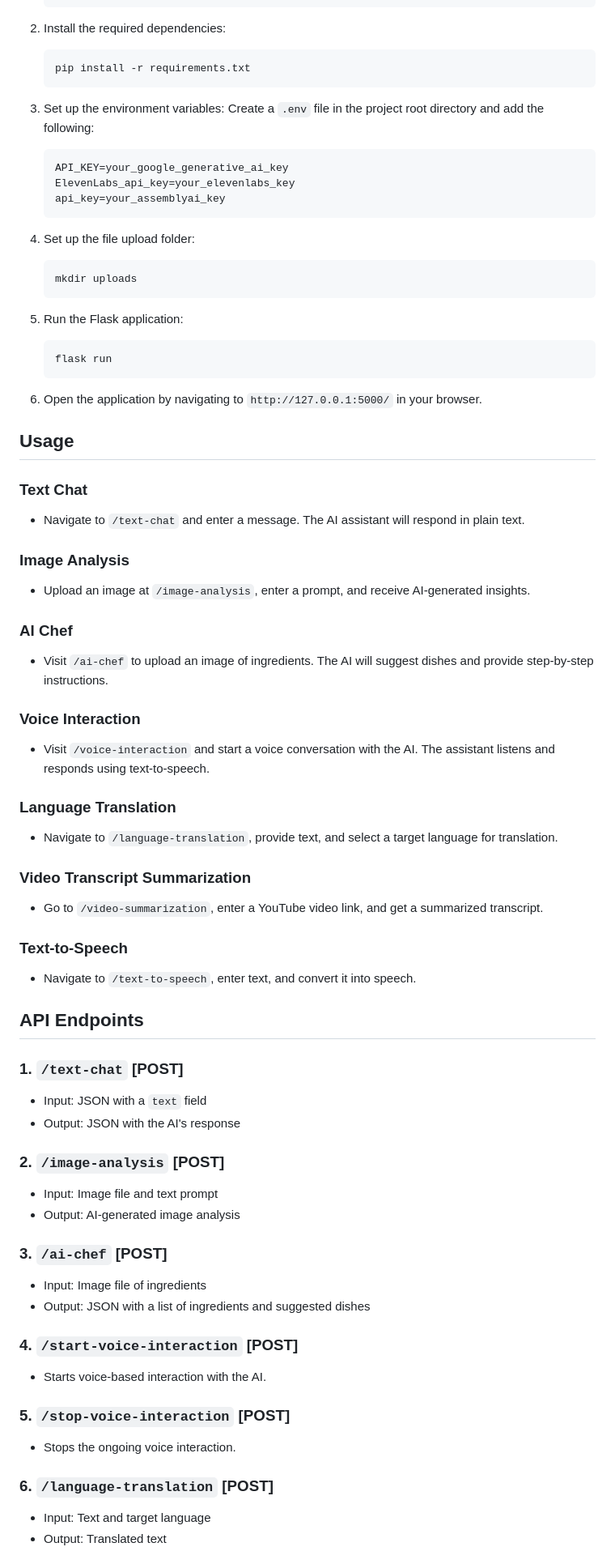
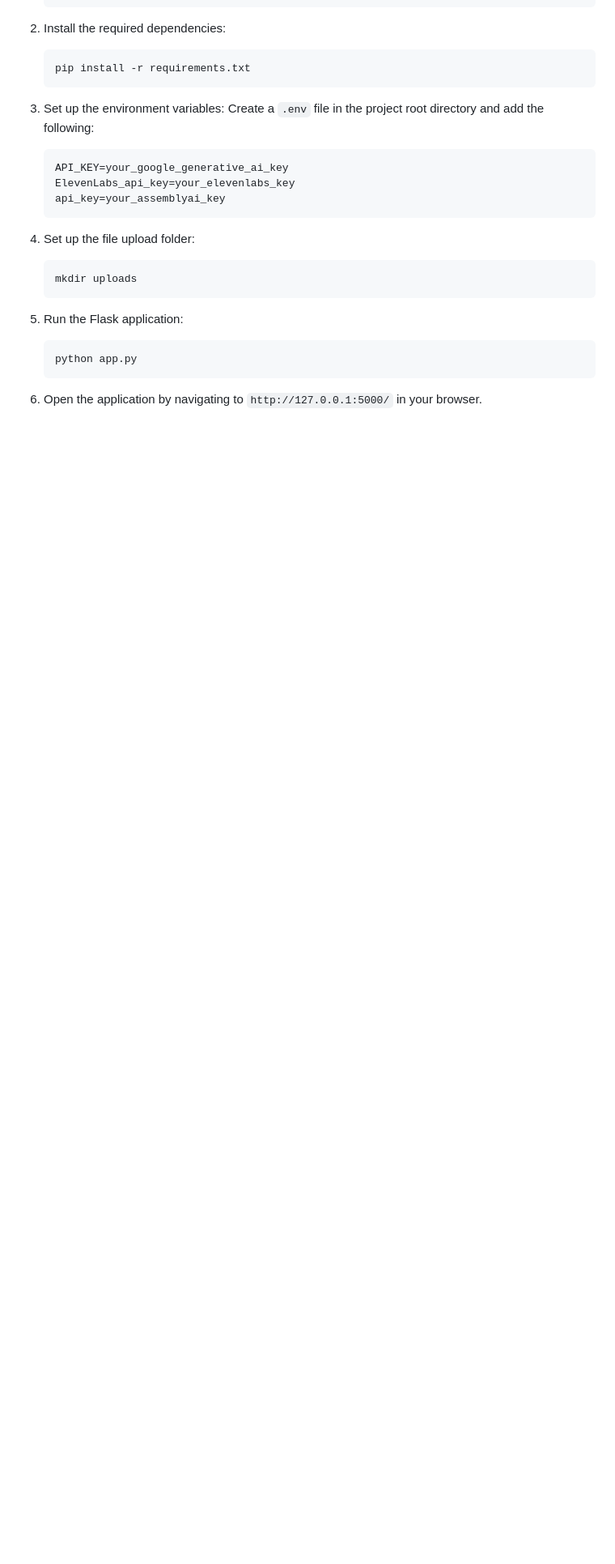
Before and after one commit to GudisaSandeep/Interactive-AI, a Markdown page: README.md, the part around one of its changes. Shown at 81% size. Rendered like a GitHub page; blank space fills up the shorter version.

````diff
--- a/README.md
+++ b/README.md
@@ -75,55 +75,9 @@ Convert any text into speech using Microsoft's text-to-speech technology and pla
 
 5. Run the Flask application:
    ```bash
-   flask run
+   python app.py
    ```
 
 6. Open the application by navigating to `http://127.0.0.1:5000/` in your browser.
 
-## Usage
 
-### Text Chat
-- Navigate to `/text-chat` and enter a message. The AI assistant will respond in plain text.
-
-### Image Analysis
-- Upload an image at `/image-analysis`, enter a prompt, and receive AI-generated insights.
-
-### AI Chef
-- Visit `/ai-chef` to upload an image of ingredients. The AI will suggest dishes and provide step-by-step instructions.
-
-### Voice Interaction
-- Visit `/voice-interaction` and start a voice conversation with the AI. The assistant listens and responds using text-to-speech.
-
-### Language Translation
-- Navigate to `/language-translation`, provide text, and select a target language for translation.
-
-### Video Transcript Summarization
-- Go to `/video-summarization`, enter a YouTube video link, and get a summarized transcript.
-
-### Text-to-Speech
-- Navigate to `/text-to-speech`, enter text, and convert it into speech.
-
-## API Endpoints
-
-### 1. `/text-chat` [POST]
-- Input: JSON with a `text` field
-- Output: JSON with the AI's response
-
-### 2. `/image-analysis` [POST]
-- Input: Image file and text prompt
-- Output: AI-generated image analysis
-
-### 3. `/ai-chef` [POST]
-- Input: Image file of ingredients
-- Output: JSON with a list of ingredients and suggested dishes
-
-### 4. `/start-voice-interaction` [POST]
-- Starts voice-based interaction with the AI.
-
-### 5. `/stop-voice-interaction` [POST]
-- Stops the ongoing voice interaction.
-
-### 6. `/language-translation` [POST]
-- Input: Text and target language
-- Output: Translated text
-
````
Also changed, not shown: other parts of README.md (+2 -17 lines).
